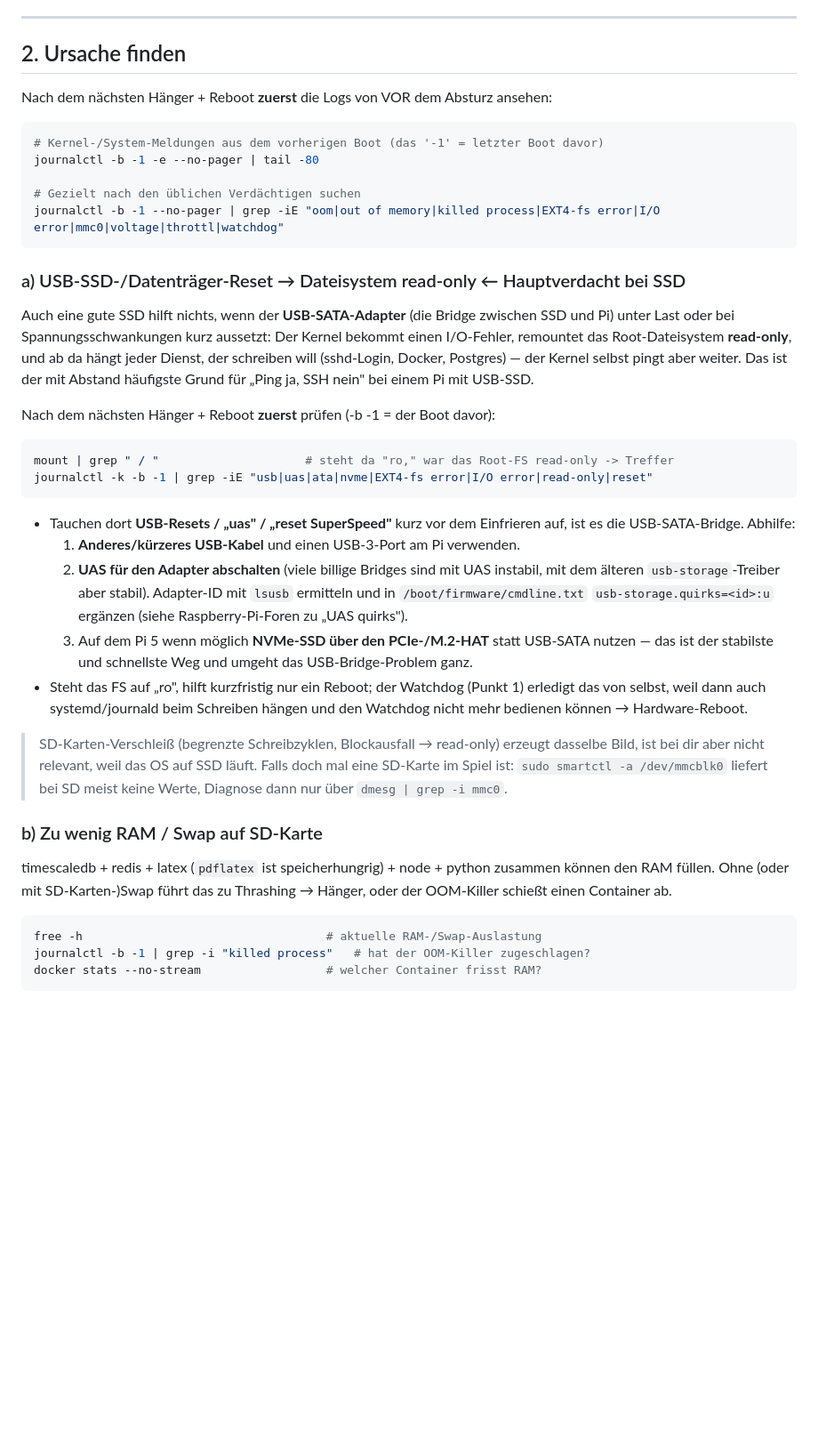
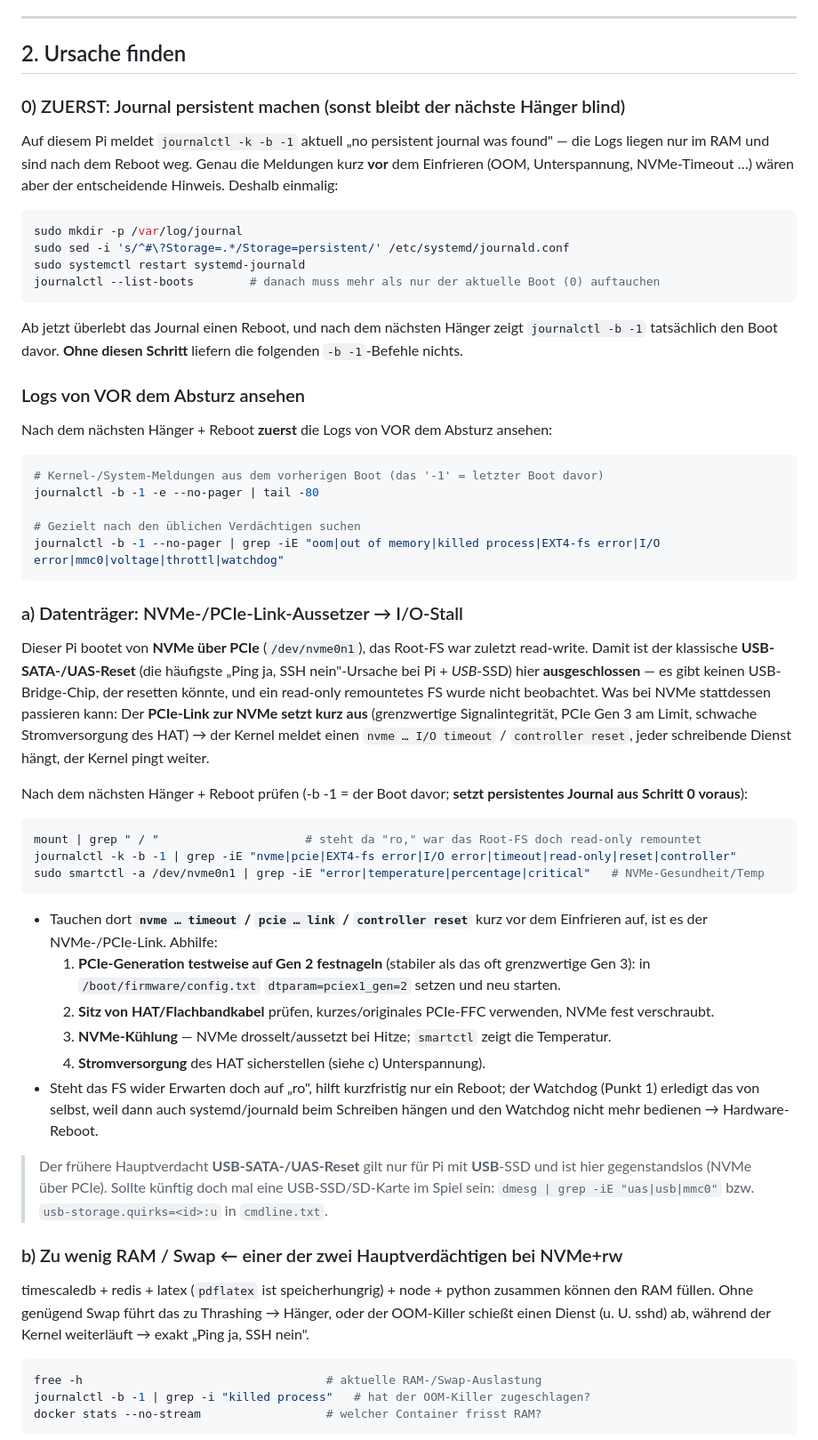
Before and after one commit to ropperp/eeg-platform, a Markdown page: docs/RASPBERRY_STABILITAET.md, the part around one of its changes. Shown at 89% size. GitHub-like rendering; blank space fills up the shorter version.

````diff
--- a/docs/RASPBERRY_STABILITAET.md
+++ b/docs/RASPBERRY_STABILITAET.md
@@ -53,6 +74,22 @@ sudo systemctl daemon-reexec
 
 ## 2. Ursache finden
 
+### 0) ZUERST: Journal persistent machen (sonst bleibt der nächste Hänger blind)
+Auf diesem Pi meldet `journalctl -k -b -1` aktuell „no persistent journal was found" — die Logs
+liegen nur im RAM und sind nach dem Reboot weg. Genau die Meldungen kurz **vor** dem Einfrieren
+(OOM, Unterspannung, NVMe-Timeout …) wären aber der entscheidende Hinweis. Deshalb einmalig:
+
+```bash
+sudo mkdir -p /var/log/journal
+sudo sed -i 's/^#\?Storage=.*/Storage=persistent/' /etc/systemd/journald.conf
+sudo systemctl restart systemd-journald
+journalctl --list-boots        # danach muss mehr als nur der aktuelle Boot (0) auftauchen
+```
+
+Ab jetzt überlebt das Journal einen Reboot, und nach dem nächsten Hänger zeigt `journalctl -b -1`
+tatsächlich den Boot davor. **Ohne diesen Schritt** liefern die folgenden `-b -1`-Befehle nichts.
+
+### Logs von VOR dem Absturz ansehen
 Nach dem nächsten Hänger + Reboot **zuerst** die Logs von VOR dem Absturz ansehen:
 
 ```bash
@@ -63,40 +100,42 @@ journalctl -b -1 -e --no-pager | tail -80
 journalctl -b -1 --no-pager | grep -iE "oom|out of memory|killed process|EXT4-fs error|I/O error|mmc0|voltage|throttl|watchdog"
 ```
 
-### a) USB-SSD-/Datenträger-Reset → Dateisystem read-only  ← Hauptverdacht bei SSD
-Auch eine gute SSD hilft nichts, wenn der **USB-SATA-Adapter** (die Bridge zwischen SSD und
-Pi) unter Last oder bei Spannungsschwankungen kurz aussetzt: Der Kernel bekommt einen
-I/O-Fehler, remountet das Root-Dateisystem **read-only**, und ab da hängt jeder Dienst, der
-schreiben will (sshd-Login, Docker, Postgres) — der Kernel selbst pingt aber weiter. Das ist
-der mit Abstand häufigste Grund für „Ping ja, SSH nein" bei einem Pi mit USB-SSD.
+### a) Datenträger: NVMe-/PCIe-Link-Aussetzer → I/O-Stall
+Dieser Pi bootet von **NVMe über PCIe** (`/dev/nvme0n1`), das Root-FS war zuletzt read-write.
+Damit ist der klassische **USB-SATA-/UAS-Reset** (die häufigste „Ping ja, SSH nein"-Ursache bei
+Pi + *USB*-SSD) hier **ausgeschlossen** — es gibt keinen USB-Bridge-Chip, der resetten könnte,
+und ein read-only remountetes FS wurde nicht beobachtet. Was bei NVMe stattdessen passieren kann:
+Der **PCIe-Link zur NVMe setzt kurz aus** (grenzwertige Signalintegrität, PCIe Gen 3 am Limit,
+schwache Stromversorgung des HAT) → der Kernel meldet einen `nvme … I/O timeout` / `controller
+reset`, jeder schreibende Dienst hängt, der Kernel pingt weiter.
 
-Nach dem nächsten Hänger + Reboot **zuerst** prüfen (‑b ‑1 = der Boot davor):
+Nach dem nächsten Hänger + Reboot prüfen (‑b ‑1 = der Boot davor; **setzt persistentes Journal
+aus Schritt 0 voraus**):
 ```bash
-mount | grep " / "                     # steht da "ro," war das Root-FS read-only -> Treffer
-journalctl -k -b -1 | grep -iE "usb|uas|ata|nvme|EXT4-fs error|I/O error|read-only|reset"
+mount | grep " / "                     # steht da "ro," war das Root-FS doch read-only remountet
+journalctl -k -b -1 | grep -iE "nvme|pcie|EXT4-fs error|I/O error|timeout|read-only|reset|controller"
+sudo smartctl -a /dev/nvme0n1 | grep -iE "error|temperature|percentage|critical"   # NVMe-Gesundheit/Temp
 ```
-- Tauchen dort **USB-Resets / „uas" / „reset SuperSpeed"** kurz vor dem Einfrieren auf, ist es
-  die USB-SATA-Bridge. Abhilfe:
-  1. **Anderes/kürzeres USB-Kabel** und einen USB-3-Port am Pi verwenden.
-  2. **UAS für den Adapter abschalten** (viele billige Bridges sind mit UAS instabil, mit dem
-     älteren `usb-storage`-Treiber aber stabil). Adapter-ID mit `lsusb` ermitteln und in
-     `/boot/firmware/cmdline.txt` `usb-storage.quirks=<id>:u` ergänzen (siehe Raspberry-Pi-Foren
-     zu „UAS quirks").
-  3. Auf dem Pi 5 wenn möglich **NVMe-SSD über den PCIe-/M.2-HAT** statt USB-SATA nutzen — das
-     ist der stabilste und schnellste Weg und umgeht das USB-Bridge-Problem ganz.
-- Steht das FS auf „ro", hilft kurzfristig nur ein Reboot; der Watchdog (Punkt 1) erledigt das
-  von selbst, weil dann auch systemd/journald beim Schreiben hängen und den Watchdog nicht mehr
-  bedienen können → Hardware-Reboot.
+- Tauchen dort **`nvme … timeout` / `pcie … link` / `controller reset`** kurz vor dem Einfrieren
+  auf, ist es der NVMe-/PCIe-Link. Abhilfe:
+  1. **PCIe-Generation testweise auf Gen 2 festnageln** (stabiler als das oft grenzwertige
+     Gen 3): in `/boot/firmware/config.txt` `dtparam=pciex1_gen=2` setzen und neu starten.
+  2. **Sitz von HAT/Flachbandkabel** prüfen, kurzes/originales PCIe-FFC verwenden, NVMe fest
+     verschraubt.
+  3. **NVMe-Kühlung** — NVMe drosselt/aussetzt bei Hitze; `smartctl` zeigt die Temperatur.
+  4. **Stromversorgung** des HAT sicherstellen (siehe c) Unterspannung).
+- Steht das FS wider Erwarten doch auf „ro", hilft kurzfristig nur ein Reboot; der Watchdog
+  (Punkt 1) erledigt das von selbst, weil dann auch systemd/journald beim Schreiben hängen und
+  den Watchdog nicht mehr bedienen → Hardware-Reboot.
 
-> SD-Karten-Verschleiß (begrenzte Schreibzyklen, Blockausfall → read-only) erzeugt dasselbe
-> Bild, ist bei dir aber nicht relevant, weil das OS auf SSD läuft. Falls doch mal eine
-> SD-Karte im Spiel ist: `sudo smartctl -a /dev/mmcblk0` liefert bei SD meist keine Werte,
-> Diagnose dann nur über `dmesg | grep -i mmc0`.
+> Der frühere Hauptverdacht **USB-SATA-/UAS-Reset** gilt nur für Pi mit **USB**-SSD und ist hier
+> gegenstandslos (NVMe über PCIe). Sollte künftig doch mal eine USB-SSD/SD-Karte im Spiel sein:
+> `dmesg | grep -iE "uas|usb|mmc0"` bzw. `usb-storage.quirks=<id>:u` in `cmdline.txt`.
 
-### b) Zu wenig RAM / Swap auf SD-Karte
+### b) Zu wenig RAM / Swap  ← einer der zwei Hauptverdächtigen bei NVMe+rw
 timescaledb + redis + latex (`pdflatex` ist speicherhungrig) + node + python zusammen können
-den RAM füllen. Ohne (oder mit SD-Karten-)Swap führt das zu Thrashing → Hänger, oder der
-OOM-Killer schießt einen Container ab.
+den RAM füllen. Ohne genügend Swap führt das zu Thrashing → Hänger, oder der OOM-Killer schießt
+einen Dienst (u. U. sshd) ab, während der Kernel weiterläuft → exakt „Ping ja, SSH nein".
 
 ```bash
 free -h                                   # aktuelle RAM-/Swap-Auslastung
````
Also changed, not shown: other parts of docs/RASPBERRY_STABILITAET.md (+32 -10 lines), obsidian/Claude-Sitzungslog.md (+16 -0 lines).
